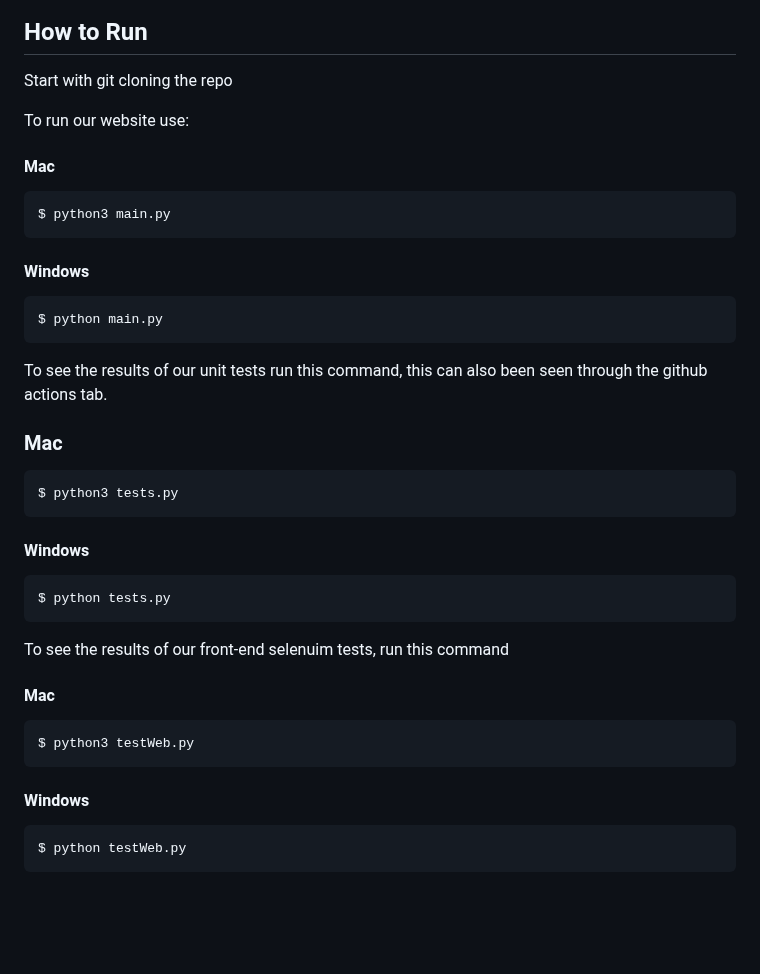
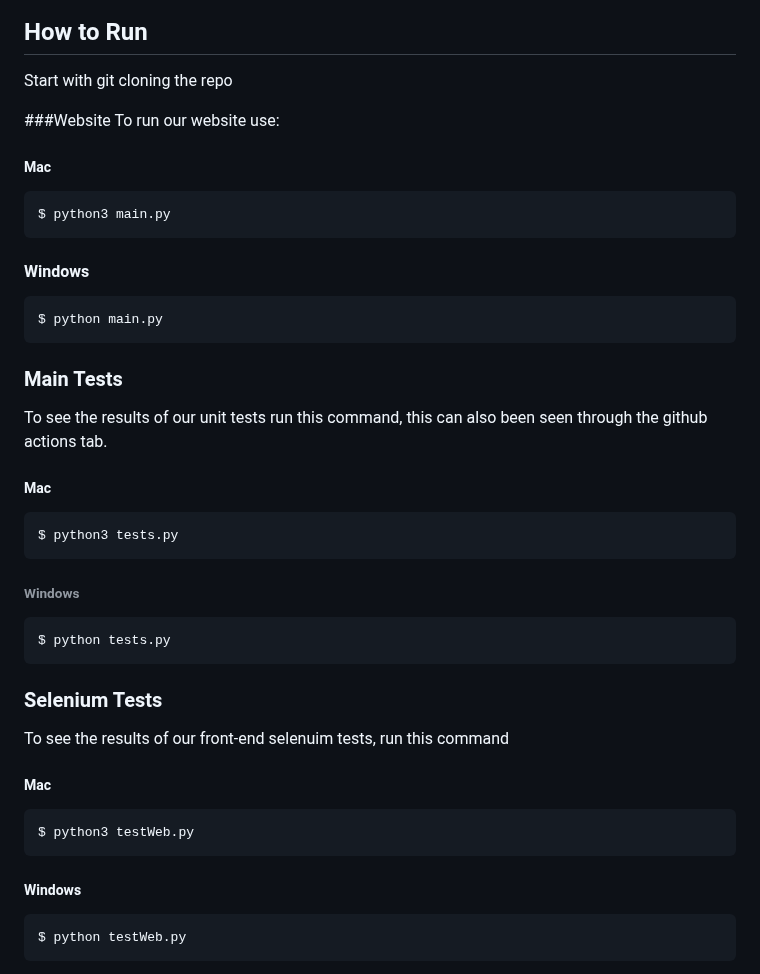
Before and after one commit to Derv6464/softwareTesting, a Markdown page: README.md, the part around the change. GitHub-like rendering; blank space fills up the shorter version.

````diff
--- a/README.md
+++ b/README.md
@@ -11,8 +11,9 @@ This is our software testing by Amy McMahon, Dervla Gargan, Mark Langtry.
 ## How to Run
 Start with git cloning the repo
 
+###Website
 To run our website use:
-#### Mac
+##### Mac
 ```
 $ python3 main.py
 ```
@@ -20,21 +21,23 @@ $ python3 main.py
 ```
 $ python main.py
 ```
+### Main Tests
 To see the results of our unit tests run this command, this can also been seen through the github actions tab.
-### Mac
+##### Mac
 ```
 $ python3 tests.py
 ```
-#### Windows
+###### Windows
 ```
 $ python tests.py
 ```
+### Selenium Tests
 To see the results of our front-end selenuim tests, run this command
-#### Mac
+##### Mac
 ```
 $ python3 testWeb.py
 ```
-#### Windows
+##### Windows
 ```
 $ python testWeb.py
 ```
````
